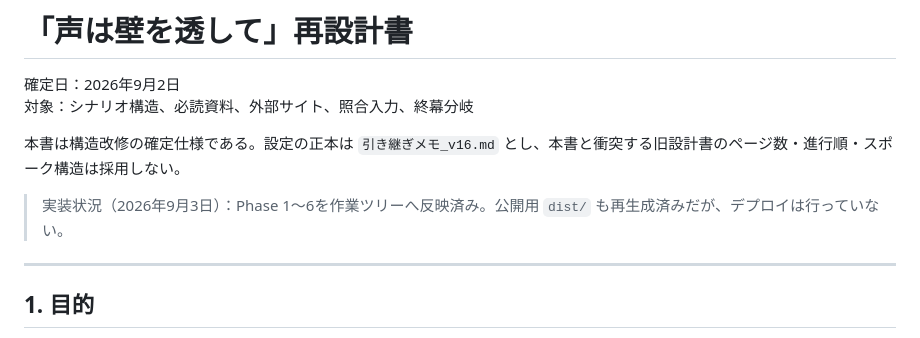
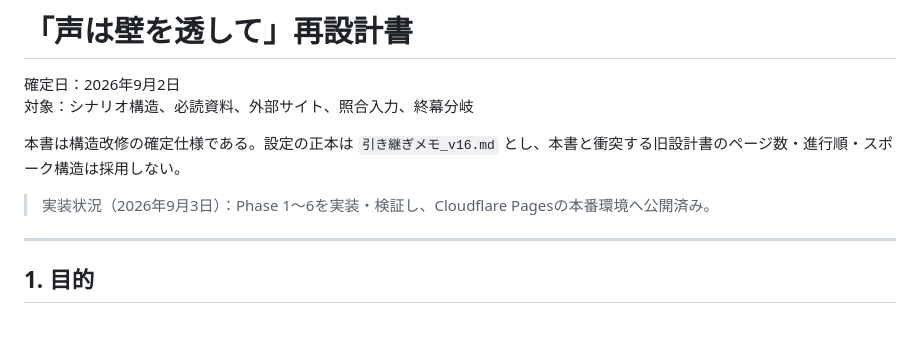
Before and after one commit to t2pw/mriver-arg, a Markdown page: docs/再設計書_2026-09-02.md, the part around the change. Drawn GitHub-style.

```diff
--- a/docs/再設計書_2026-09-02.md
+++ b/docs/再設計書_2026-09-02.md
@@ -5,7 +5,7 @@
 
 本書は構造改修の確定仕様である。設定の正本は `引き継ぎメモ_v16.md` とし、本書と衝突する旧設計書のページ数・進行順・スポーク構造は採用しない。
 
-> 実装状況（2026年9月3日）：Phase 1〜6を作業ツリーへ反映済み。公開用 `dist/` も再生成済みだが、デプロイは行っていない。
+> 実装状況（2026年9月3日）：Phase 1〜6を実装・検証し、Cloudflare Pagesの本番環境へ公開済み。
 
 ---
 
```
Also changed, not shown: 引き継ぎメモ_v16.md (+6 -3 lines).
